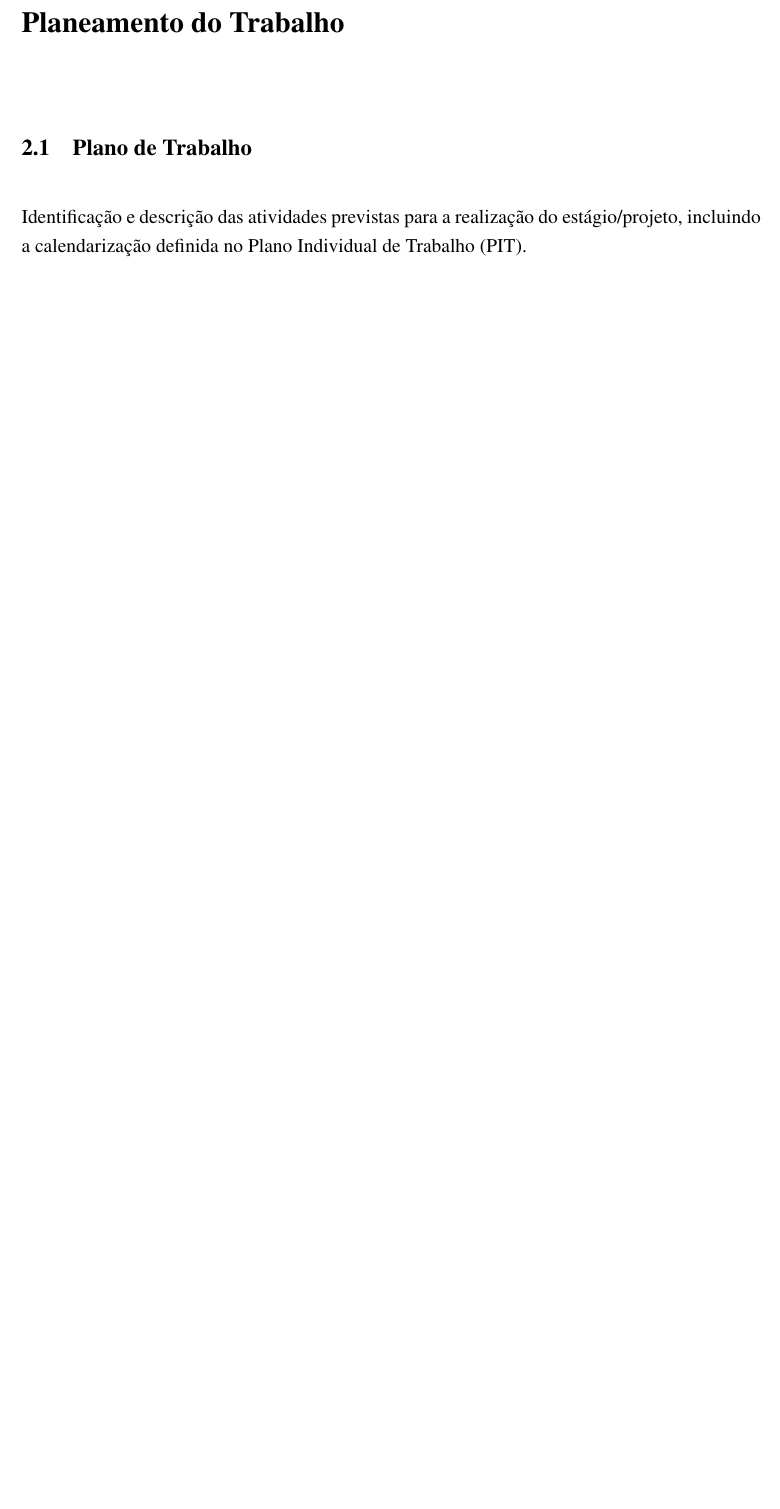
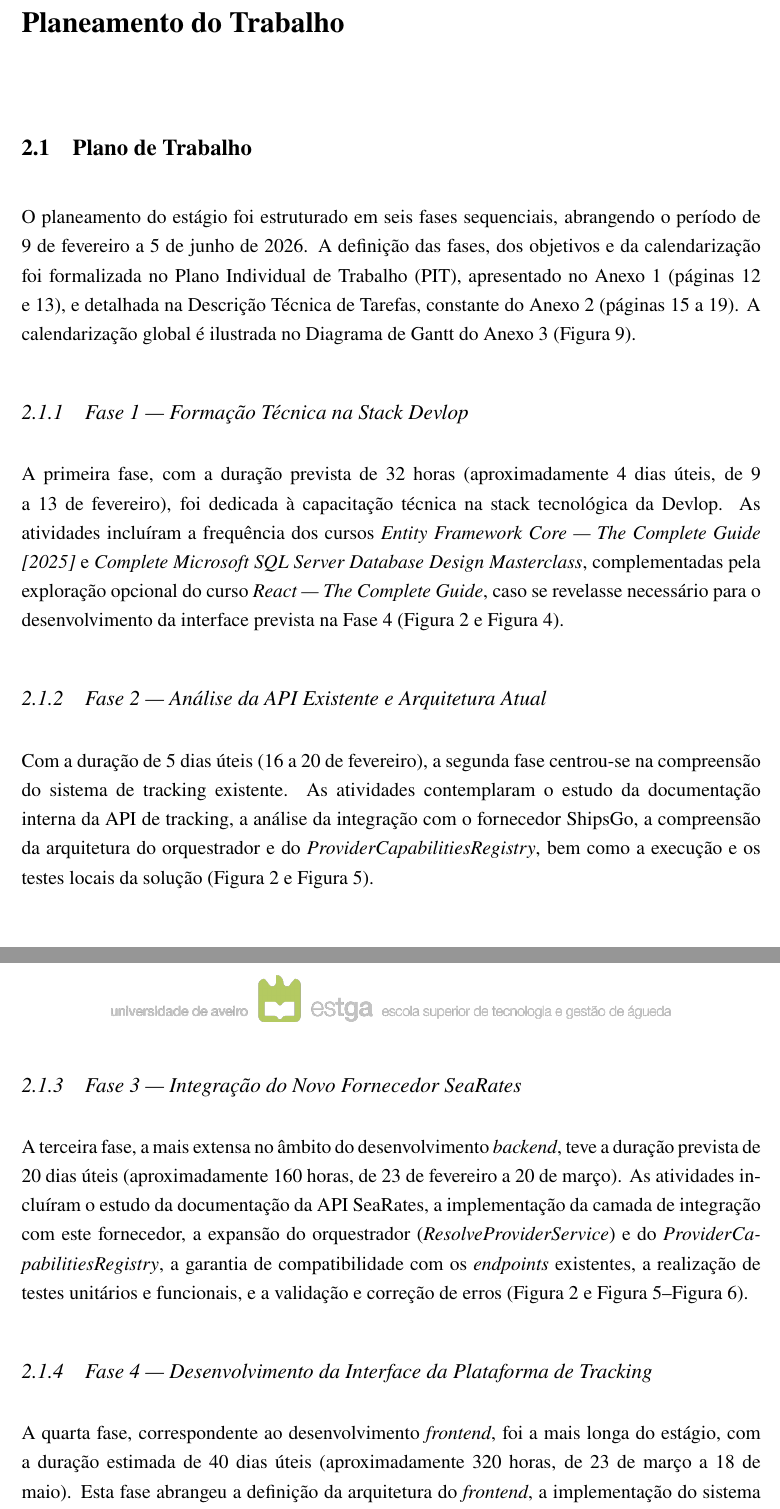
Before and after one commit to ratmir-mukazhanov/relatorio-de-estagio, a LaTeX thesis (main.tex): part of page 17 of 49 before the commit and two parts of pages 18 and 19 of 52 after it, the two joined at a grey line, cut so that both start at the same text, the shorter picture padded with empty space. Compiled offline with pdfLaTeX.

Commit message:
Detail Plano de Trabalho and add annex labels
Replace the brief Plano de Trabalho placeholder with a detailed six-phase work plan (Fase 1–Fase 6) including durations, dates, activities and cross-references to PIT, task descriptions and the Gantt diagram. Remove the commented example planning table and add LaTeX labels for annex chapters (anx:pit, anx:tarefas, anx:gantt, anx:horario) to support accurate cross-referencing.

```diff
--- a/main.tex
+++ b/main.tex
@@ -365,24 +365,20 @@ O presente relatório está estruturado em cinco capítulos. Após esta introdu
 
 \section{Plano de Trabalho}
 
-Identificação e descrição das atividades previstas para a realização do
-estágio/projeto, incluindo a calendarização definida no Plano Individual de
-Trabalho (PIT).
+O planeamento do estágio foi estruturado em seis fases sequenciais, abrangendo o período de 9 de fevereiro a 5 de junho de 2026. A definição das fases, dos objetivos e da calendarização foi formalizada no Plano Individual de Trabalho (PIT), apresentado no Anexo~1 (páginas~\pageref{fig:pit-pag1} e~\pageref{fig:pit-pag2}), e detalhada na Descrição Técnica de Tarefas, constante do Anexo~2 (páginas~\pageref{fig:tarefas-pag1} a~\pageref{fig:tarefas-pag5}). A calendarização global é ilustrada no Diagrama de Gantt do Anexo~3 (\autoref{fig:gantt}).
 
-% --- Exemplo de tabela ---
-% \begin{table}[h]
-%   \centering
-%   \caption{Planeamento das atividades do estágio/projeto}
-%   \label{tab:planeamento}
-%   \begin{tabular}{|c|c|c|c|}
-%     \hline
-%     \textbf{ID} & \textbf{Atividade} & \textbf{Data de Início} & \textbf{Data de Fim} \\
-%     \hline
-%     A1 & Atividade 1 & mês/ano & mês/ano \\
-%     \hline
-%     A2 & Atividade 2 & mês/ano & mês/ano \\
-%     \hline
-%   \end{tabular}
-% \end{table}
-%
-% A Tabela~\ref{tab:planeamento} apresenta o plano de trabalho previsto.
+\subsection{Fase 1 --- Formação Técnica na Stack Devlop}
+
+A primeira fase, com a duração prevista de 32 horas (aproximadamente 4 dias úteis, de 9 a 13 de fevereiro), foi dedicada à capacitação técnica na stack tecnológica da Devlop. As atividades incluíram a frequência dos cursos \textit{Entity Framework Core --- The Complete Guide [2025]} e \textit{Complete Microsoft SQL Server Database Design Masterclass}, complementadas pela exploração opcional do curso \textit{React --- The Complete Guide}, caso se revelasse necessário para o desenvolvimento da interface prevista na Fase~4 (\autoref{fig:pit-pag1} e \autoref{fig:tarefas-pag1}).
+
+\subsection{Fase 2 --- Análise da API Existente e Arquitetura Atual}
+
+Com a duração de 5 dias úteis (16 a 20 de fevereiro), a segunda fase centrou-se na compreensão do sistema de tracking existente. As atividades contemplaram o estudo da documentação interna da API de tracking, a análise da integração com o fornecedor ShipsGo, a compreensão da arquitetura do orquestrador e do \textit{ProviderCapabilitiesRegistry}, bem como a execução e os testes locais da solução (\autoref{fig:pit-pag1} e \autoref{fig:tarefas-pag2}).
+
+\subsection{Fase 3 --- Integração do Novo Fornecedor SeaRates}
+
+A terceira fase, a mais extensa no âmbito do desenvolvimento \textit{backend}, teve a duração prevista de 20 dias úteis (aproximadamente 160 horas, de 23 de fevereiro a 20 de março). As atividades incluíram o estudo da documentação da API SeaRates, a implementação da camada de integração com este fornecedor, a expansão do orquestrador (\textit{ResolveProviderService}) e do \textit{ProviderCapabilitiesRegistry}, a garantia de compatibilidade com os \textit{endpoints} existentes, a realização de testes unitários e funcionais, e a validação e correção de erros (\autoref{fig:pit-pag1} e \autoref{fig:tarefas-pag2}--\autoref{fig:tarefas-pag3}).
+
+\subsection{Fase 4 --- Desenvolvimento da Interface da Plataforma de Tracking}
+
+A quarta fase, correspondente ao desenvolvimento \textit{frontend}, foi a mais longa do estágio, com a duração estimada de 40 dias úteis (aproximadamente 320 horas, de 23 de março a 18 de maio). Esta fase abrangeu a definição da arquitetura do \textit{frontend}, a implementação do sistema de autenticação, o desenvolvimento da gestão de \textit{shipments}, a implementação da visualização de tracking, o desenvolvimento do painel de administração, a gestão de clientes, aplicações e custos, a implementação de \textit{dashboards} e métricas, a integração com a API existente, e a realização de testes e melhorias (\autoref{fig:pit-pag1}--\autoref{fig:pit-pag2} e \autoref{fig:tarefas-pag3}--\autoref{fig:tarefas-pag4}).
```
Also changed, not shown: main.tex (14 more changed lines).
